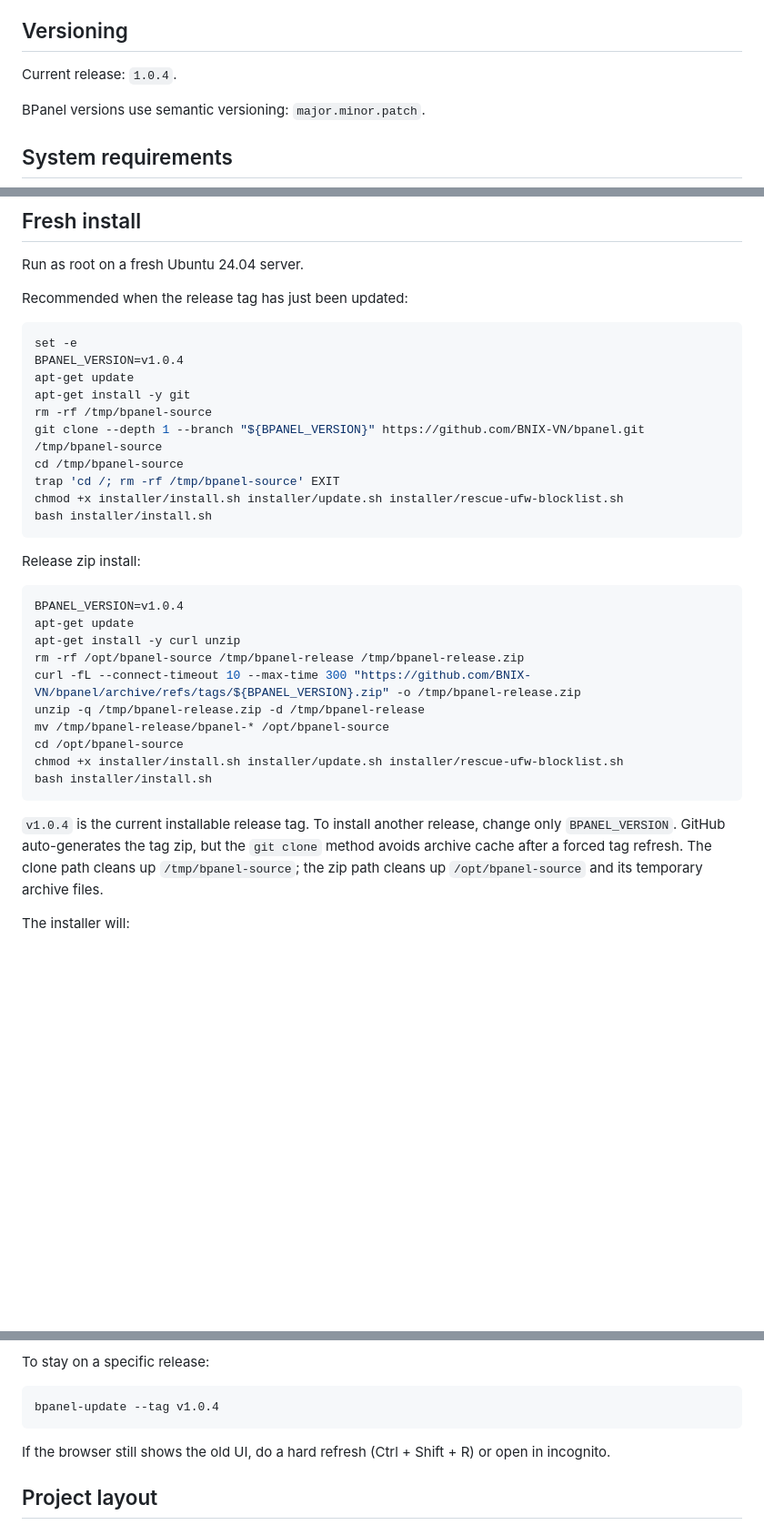
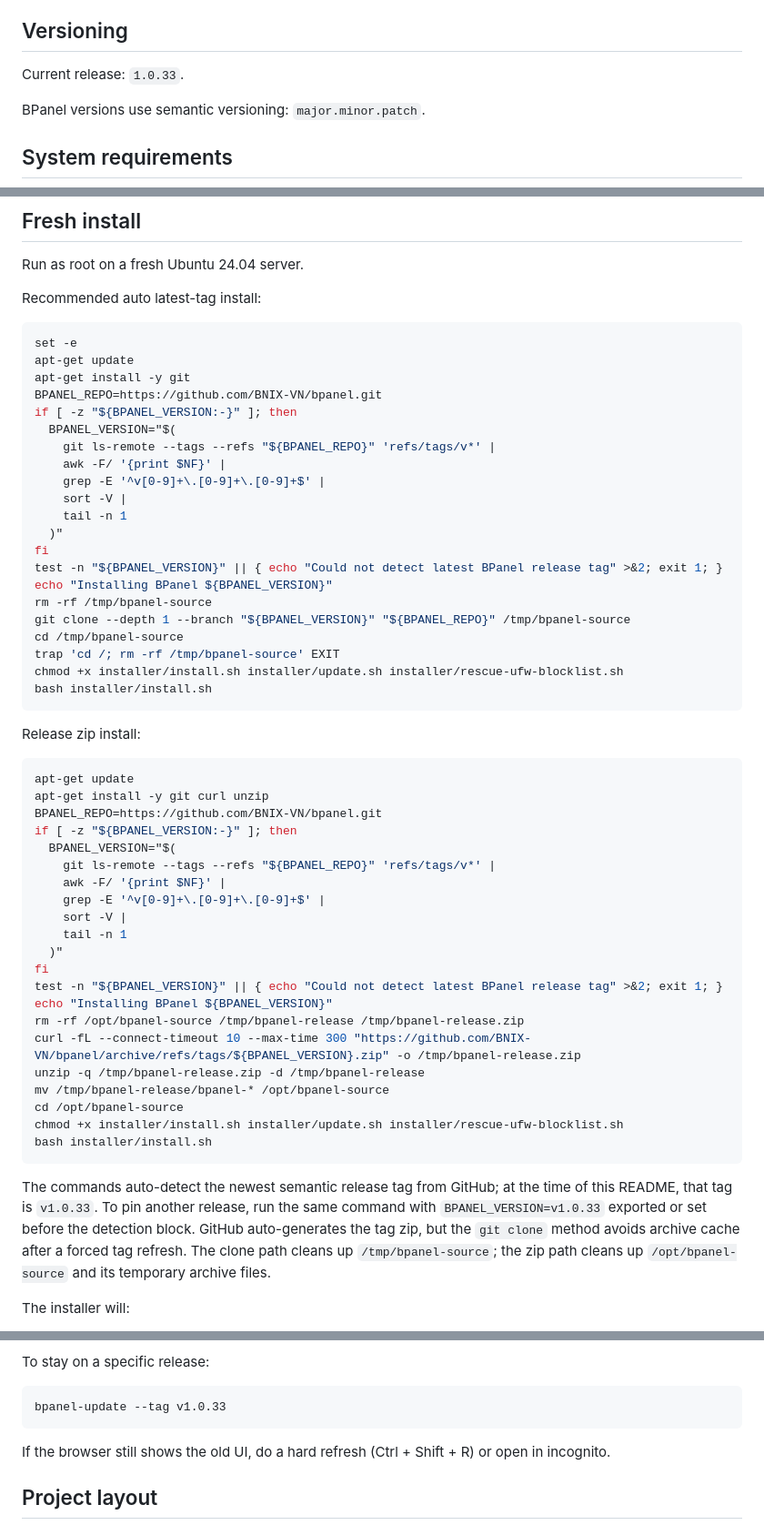
Before and after one commit to BNIX-VN/bpanel, a Markdown page: README.md, 3 parts joined by grey strips. Shown at 91% size. Rendered like a GitHub page; blank space fills up the shorter version.

Commit message:
docs: update install instructions

````diff
--- a/README.md
+++ b/README.md
@@ -31,7 +31,7 @@ ownership, quotas, backups, SSL, services, and firewall tools built in.
 
 ## Versioning
 
-Current release: `1.0.4`.
+Current release: `1.0.33`.
 
 BPanel versions use semantic versioning: `major.minor.patch`.
 
@@ -46,15 +46,26 @@ BPanel versions use semantic versioning: `major.minor.patch`.
 
 Run as root on a fresh Ubuntu 24.04 server.
 
-Recommended when the release tag has just been updated:
+Recommended auto latest-tag install:
 
 ```bash
 set -e
-BPANEL_VERSION=v1.0.4
 apt-get update
 apt-get install -y git
+BPANEL_REPO=https://github.com/BNIX-VN/bpanel.git
+if [ -z "${BPANEL_VERSION:-}" ]; then
+  BPANEL_VERSION="$(
+    git ls-remote --tags --refs "${BPANEL_REPO}" 'refs/tags/v*' |
+    awk -F/ '{print $NF}' |
+    grep -E '^v[0-9]+\.[0-9]+\.[0-9]+$' |
+    sort -V |
+    tail -n 1
+  )"
+fi
+test -n "${BPANEL_VERSION}" || { echo "Could not detect latest BPanel release tag" >&2; exit 1; }
+echo "Installing BPanel ${BPANEL_VERSION}"
 rm -rf /tmp/bpanel-source
-git clone --depth 1 --branch "${BPANEL_VERSION}" https://github.com/BNIX-VN/bpanel.git /tmp/bpanel-source
+git clone --depth 1 --branch "${BPANEL_VERSION}" "${BPANEL_REPO}" /tmp/bpanel-source
 cd /tmp/bpanel-source
 trap 'cd /; rm -rf /tmp/bpanel-source' EXIT
 chmod +x installer/install.sh installer/update.sh installer/rescue-ufw-blocklist.sh
@@ -64,9 +75,20 @@ bash installer/install.sh
 Release zip install:
 
 ```bash
-BPANEL_VERSION=v1.0.4
 apt-get update
-apt-get install -y curl unzip
+apt-get install -y git curl unzip
+BPANEL_REPO=https://github.com/BNIX-VN/bpanel.git
+if [ -z "${BPANEL_VERSION:-}" ]; then
+  BPANEL_VERSION="$(
+    git ls-remote --tags --refs "${BPANEL_REPO}" 'refs/tags/v*' |
+    awk -F/ '{print $NF}' |
+    grep -E '^v[0-9]+\.[0-9]+\.[0-9]+$' |
+    sort -V |
+    tail -n 1
+  )"
+fi
+test -n "${BPANEL_VERSION}" || { echo "Could not detect latest BPanel release tag" >&2; exit 1; }
+echo "Installing BPanel ${BPANEL_VERSION}"
 rm -rf /opt/bpanel-source /tmp/bpanel-release /tmp/bpanel-release.zip
 curl -fL --connect-timeout 10 --max-time 300 "https://github.com/BNIX-VN/bpanel/archive/refs/tags/${BPANEL_VERSION}.zip" -o /tmp/bpanel-release.zip
 unzip -q /tmp/bpanel-release.zip -d /tmp/bpanel-release
@@ -76,11 +98,13 @@ chmod +x installer/install.sh installer/update.sh installer/rescue-ufw-blocklist
 bash installer/install.sh
 ```
 
-`v1.0.4` is the current installable release tag. To install another release,
-change only `BPANEL_VERSION`. GitHub auto-generates the tag zip, but the
-`git clone` method avoids archive cache after a forced tag refresh. The clone
-path cleans up `/tmp/bpanel-source`; the zip path cleans up
-`/opt/bpanel-source` and its temporary archive files.
+The commands auto-detect the newest semantic release tag from GitHub; at the
+time of this README, that tag is `v1.0.33`. To pin another release, run the
+same command with `BPANEL_VERSION=v1.0.33` exported or set before the detection
+block. GitHub auto-generates the tag zip, but the `git clone` method avoids
+archive cache after a forced tag refresh. The clone path cleans up
+`/tmp/bpanel-source`; the zip path cleans up `/opt/bpanel-source` and its
+temporary archive files.
 
 The installer will:
 
@@ -146,7 +170,7 @@ when a newer release is available.
 To stay on a specific release:
 
 ```bash
-bpanel-update --tag v1.0.4
+bpanel-update --tag v1.0.33
 ```
 
 If the browser still shows the old UI, do a hard refresh (Ctrl + Shift + R) or
````
Also changed, not shown: other parts of README.md (+2 -0 lines).
